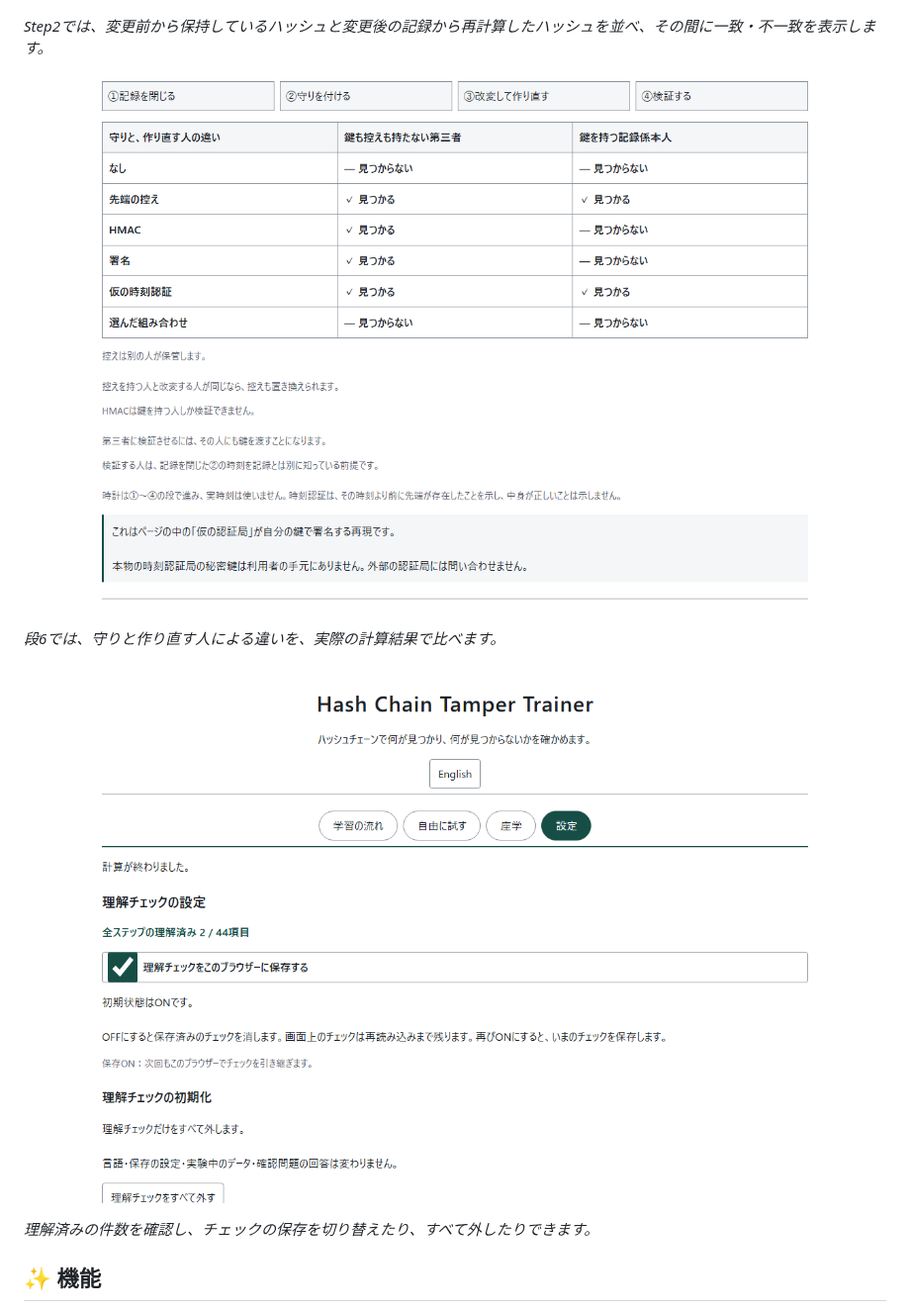
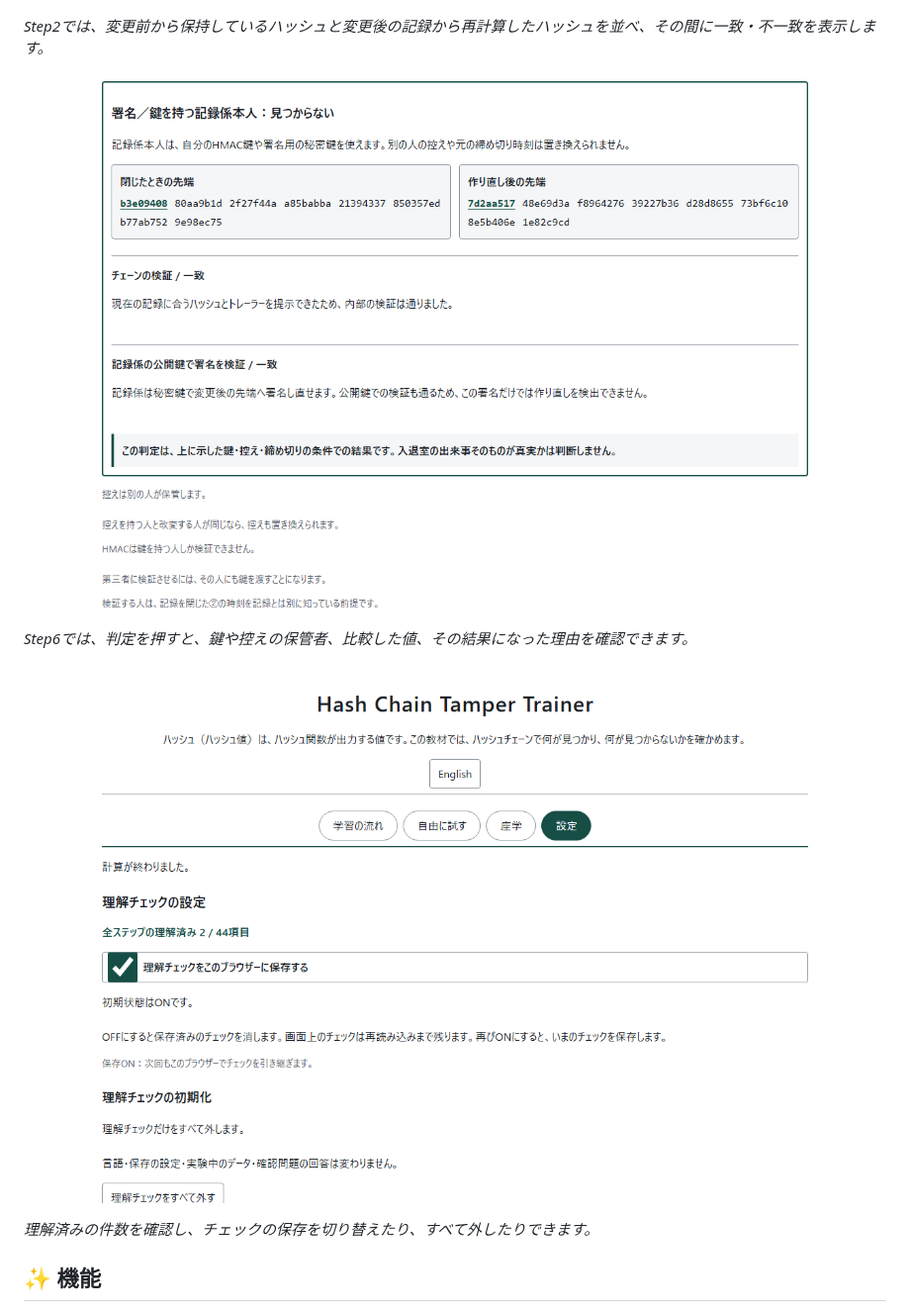
Before and after one commit to ipusiron/hash-chain-tamper-trainer, a Markdown page: README.md, the part around one of its changes. Shown at 99% size. Rendered like a GitHub page; pictures changed too: assets/protections.png, assets/settings.png.

```diff
--- a/README.md
+++ b/README.md
@@ -54,7 +54,7 @@ Hash Chain Tamper Trainerは、ハッシュチェーンで何が見つかり、
 
 ![段6の守りと役割](assets/protections.png)
 
-*段6では、守りと作り直す人による違いを、実際の計算結果で比べます。*
+*Step6では、判定を押すと、鍵や控えの保管者、比較した値、その結果になった理由を確認できます。*
 
 ![理解チェックの設定](assets/settings.png)
 
```
Also changed, not shown: other parts of README.md (+10 -10 lines), CLAUDE.md (+10 -2 lines), README.en.md (+11 -11 lines), assets/chain.png, assets/en/chain.png, assets/en/protections.png, assets/tamper.png, 4 other files.
